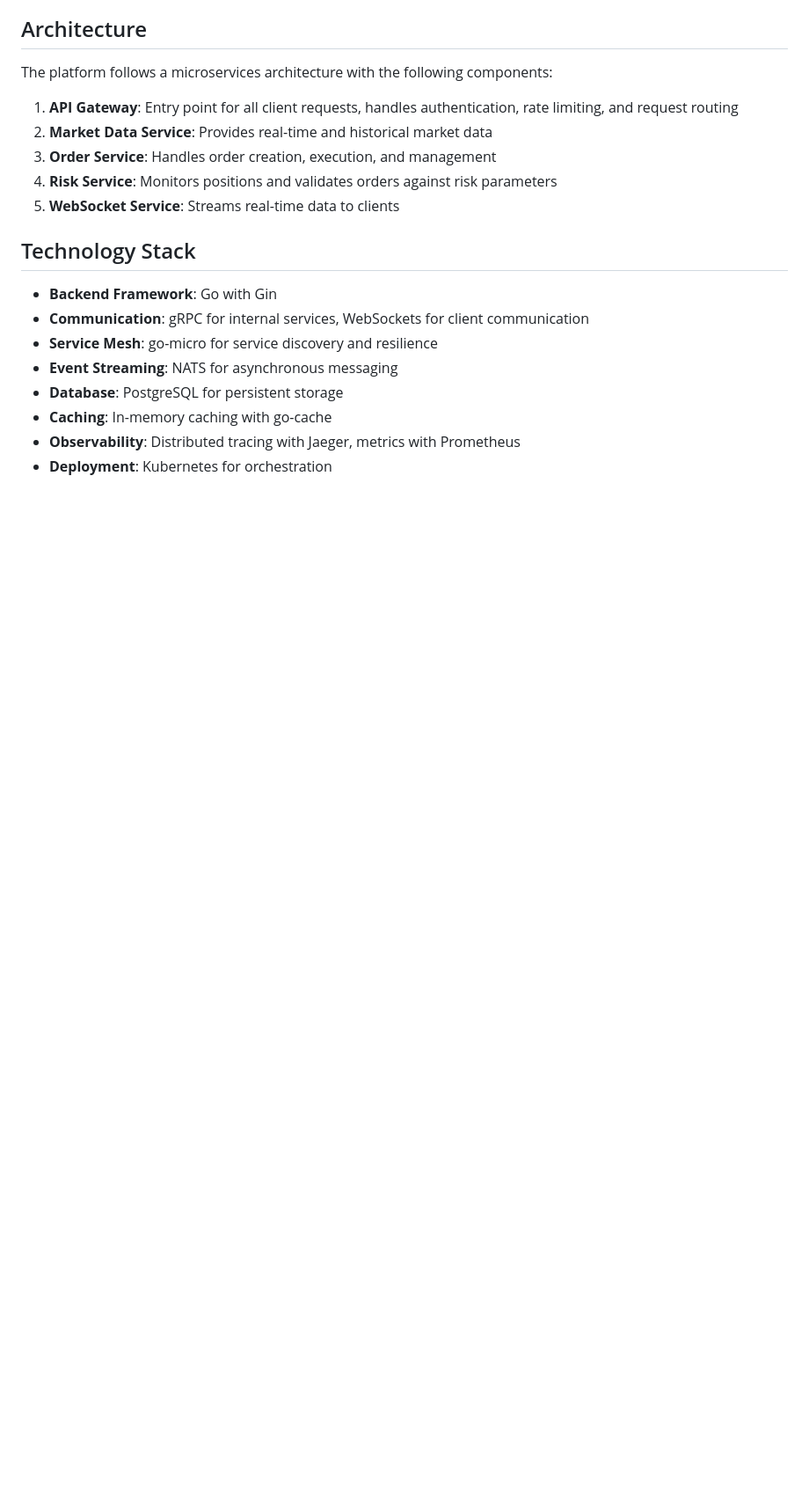
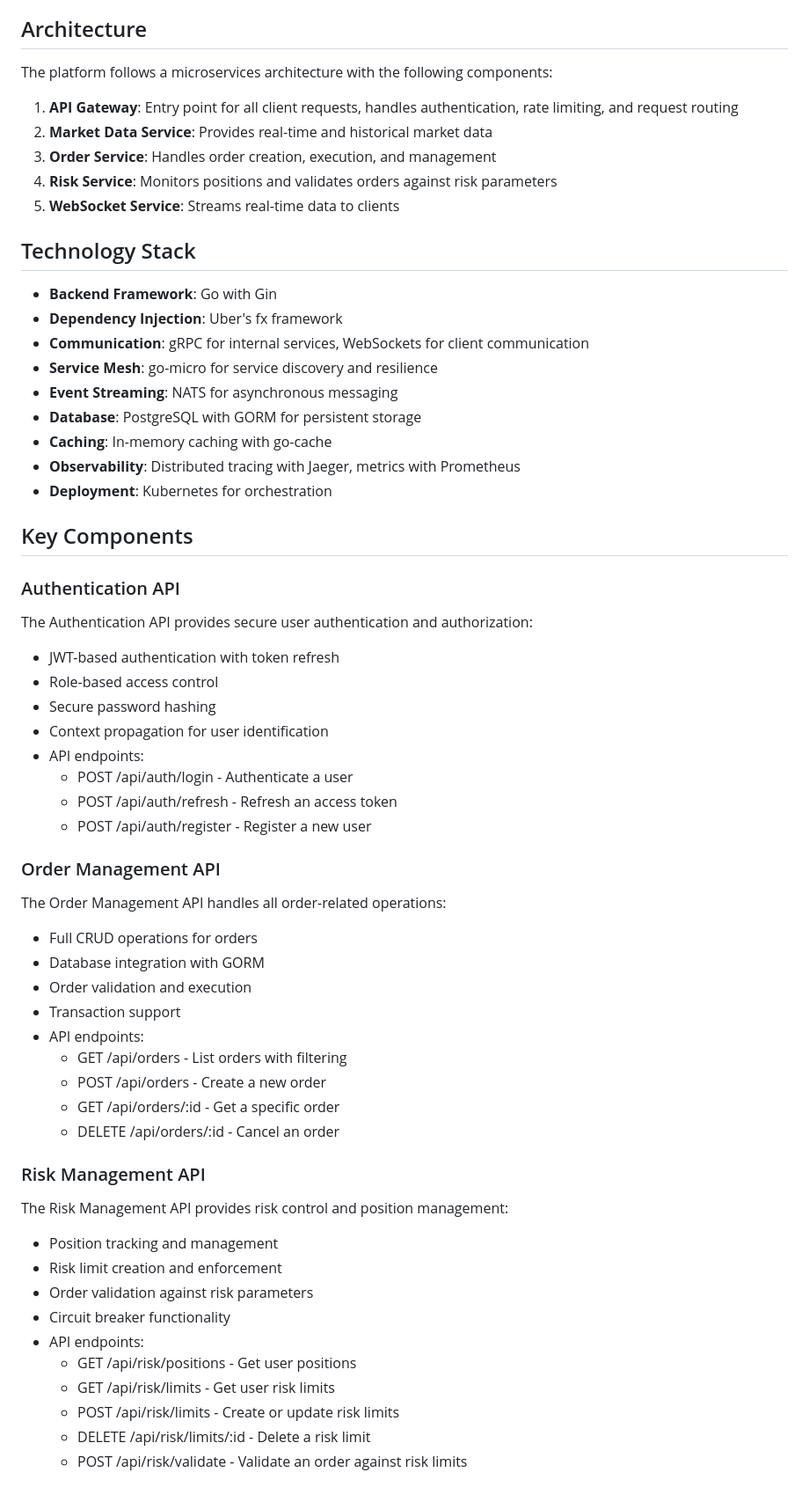
Before and after one commit to abdoElHodaky/tradSys, a Markdown page: README.md, the part around one of its changes. Shown at 88% size. Rendered like a GitHub page; blank space fills up the shorter version.

```diff
--- a/README.md
+++ b/README.md
@@ -15,10 +15,56 @@ The platform follows a microservices architecture with the following components:
 ## Technology Stack
 
 - **Backend Framework**: Go with Gin
+- **Dependency Injection**: Uber's fx framework
 - **Communication**: gRPC for internal services, WebSockets for client communication
 - **Service Mesh**: go-micro for service discovery and resilience
 - **Event Streaming**: NATS for asynchronous messaging
-- **Database**: PostgreSQL for persistent storage
+- **Database**: PostgreSQL with GORM for persistent storage
 - **Caching**: In-memory caching with go-cache
 - **Observability**: Distributed tracing with Jaeger, metrics with Prometheus
 - **Deployment**: Kubernetes for orchestration
+
+## Key Components
+
+### Authentication API
+
+The Authentication API provides secure user authentication and authorization:
+
+- JWT-based authentication with token refresh
+- Role-based access control
+- Secure password hashing
+- Context propagation for user identification
+- API endpoints:
+  - POST /api/auth/login - Authenticate a user
+  - POST /api/auth/refresh - Refresh an access token
+  - POST /api/auth/register - Register a new user
+
+### Order Management API
+
+The Order Management API handles all order-related operations:
+
+- Full CRUD operations for orders
+- Database integration with GORM
+- Order validation and execution
+- Transaction support
+- API endpoints:
+  - GET /api/orders - List orders with filtering
+  - POST /api/orders - Create a new order
+  - GET /api/orders/:id - Get a specific order
+  - DELETE /api/orders/:id - Cancel an order
+
+### Risk Management API
+
+The Risk Management API provides risk control and position management:
+
+- Position tracking and management
+- Risk limit creation and enforcement
+- Order validation against risk parameters
+- Circuit breaker functionality
+- API endpoints:
+  - GET /api/risk/positions - Get user positions
+  - GET /api/risk/limits - Get user risk limits
+  - POST /api/risk/limits - Create or update risk limits
+  - DELETE /api/risk/limits/:id - Delete a risk limit
+  - POST /api/risk/validate - Validate an order against risk limits
+
```
Also changed, not shown: other parts of README.md (+68 -9 lines).
